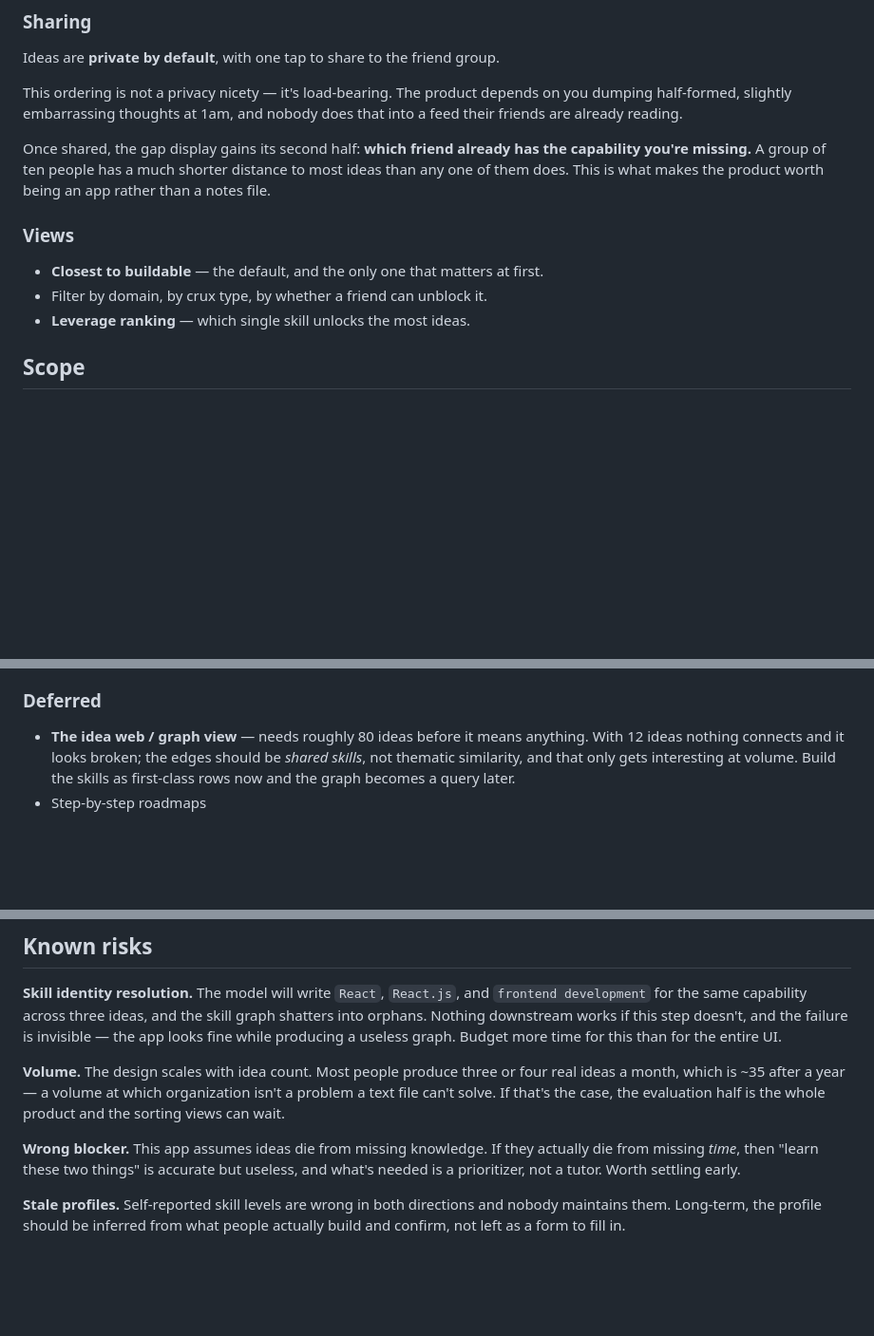
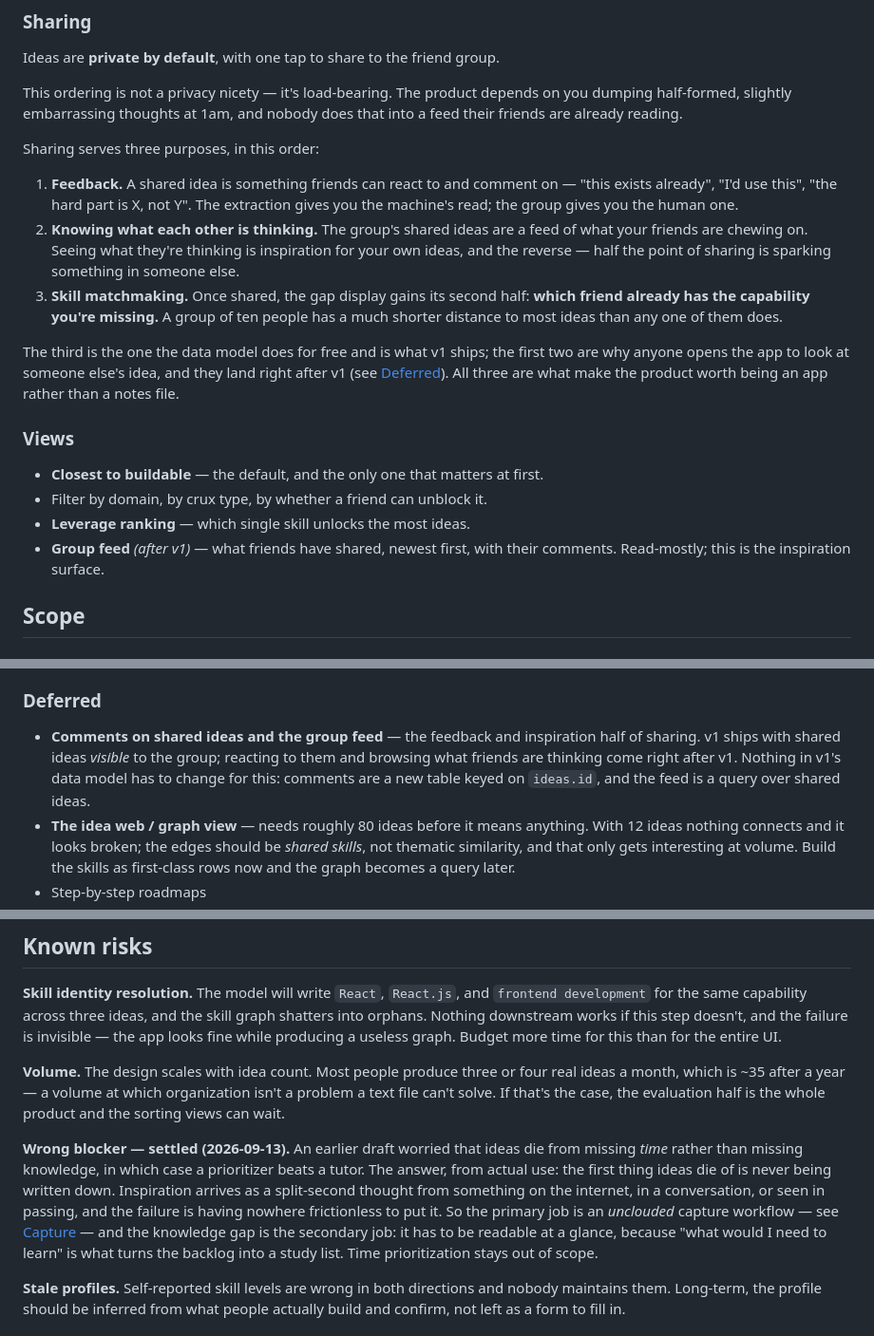
Before and after one commit to LSP-tatsugiri/clouded-ios, a Markdown page: README.md, 3 parts joined by grey strips. Shown at 95% size. Drawn GitHub-style; blank space fills up the shorter version.

Commit message:
README: sharing serves feedback and inspiration first, skill matchmaking third
Rewrites the Sharing section: three purposes in order (feedback on a shared
idea, seeing what friends are thinking, which friend holds the skill you
lack). The third is what v1 ships; the first two are why anyone opens
someone else's idea.

Co-Authored-By: Claude Fable 5.1 <noreply@anthropic.com>

```diff
--- a/README.md
+++ b/README.md
@@ -182,16 +182,32 @@ This ordering is not a privacy nicety — it's load-bearing. The product depends
 you dumping half-formed, slightly embarrassing thoughts at 1am, and nobody does
 that into a feed their friends are already reading.
 
-Once shared, the gap display gains its second half: **which friend already has
-the capability you're missing.** A group of ten people has a much shorter
-distance to most ideas than any one of them does. This is what makes the product
-worth being an app rather than a notes file.
+Sharing serves three purposes, in this order:
+
+1. **Feedback.** A shared idea is something friends can react to and comment
+   on — "this exists already", "I'd use this", "the hard part is X, not Y".
+   The extraction gives you the machine's read; the group gives you the human
+   one.
+2. **Knowing what each other is thinking.** The group's shared ideas are a feed
+   of what your friends are chewing on. Seeing what they're thinking is
+   inspiration for your own ideas, and the reverse — half the point of sharing
+   is sparking something in someone else.
+3. **Skill matchmaking.** Once shared, the gap display gains its second half:
+   **which friend already has the capability you're missing.** A group of ten
+   people has a much shorter distance to most ideas than any one of them does.
+
+The third is the one the data model does for free and is what v1 ships; the
+first two are why anyone opens the app to look at someone else's idea, and they
+land right after v1 (see [Deferred](#deferred)). All three are what make the
+product worth being an app rather than a notes file.
 
 ### Views
 
 - **Closest to buildable** — the default, and the only one that matters at first.
 - Filter by domain, by crux type, by whether a friend can unblock it.
 - **Leverage ranking** — which single skill unlocks the most ideas.
+- **Group feed** *(after v1)* — what friends have shared, newest first, with
+  their comments. Read-mostly; this is the inspiration surface.
 
 ## Scope
 
@@ -208,6 +224,11 @@ worth being an app rather than a notes file.
 
 ### Deferred
 
+- **Comments on shared ideas and the group feed** — the feedback and
+  inspiration half of sharing. v1 ships with shared ideas *visible* to the
+  group; reacting to them and browsing what friends are thinking come right
+  after v1. Nothing in v1's data model has to change for this: comments are a
+  new table keyed on `ideas.id`, and the feed is a query over shared ideas.
 - **The idea web / graph view** — needs roughly 80 ideas before it means
   anything. With 12 ideas nothing connects and it looks broken; the edges should
   be *shared skills*, not thematic similarity, and that only gets interesting at
@@ -472,9 +493,16 @@ real ideas a month, which is ~35 after a year — a volume at which organization
 isn't a problem a text file can't solve. If that's the case, the evaluation half
 is the whole product and the sorting views can wait.
 
-**Wrong blocker.** This app assumes ideas die from missing knowledge. If they
-actually die from missing *time*, then "learn these two things" is accurate but
-useless, and what's needed is a prioritizer, not a tutor. Worth settling early.
+**Wrong blocker — settled (2026-09-13).** An earlier draft worried that ideas
+die from missing *time* rather than missing knowledge, in which case a
+prioritizer beats a tutor. The answer, from actual use: the first thing ideas
+die of is never being written down. Inspiration arrives as a split-second
+thought from something on the internet, in a conversation, or seen in passing,
+and the failure is having nowhere frictionless to put it. So the primary job is
+an *unclouded* capture workflow — see [Capture](#capture) — and the knowledge
+gap is the secondary job: it has to be readable at a glance, because "what
+would I need to learn" is what turns the backlog into a study list. Time
+prioritization stays out of scope.
 
 **Stale profiles.** Self-reported skill levels are wrong in both directions and
 nobody maintains them. Long-term, the profile should be inferred from what people
```
Also changed, not shown: other parts of README.md (+2 -0 lines).
